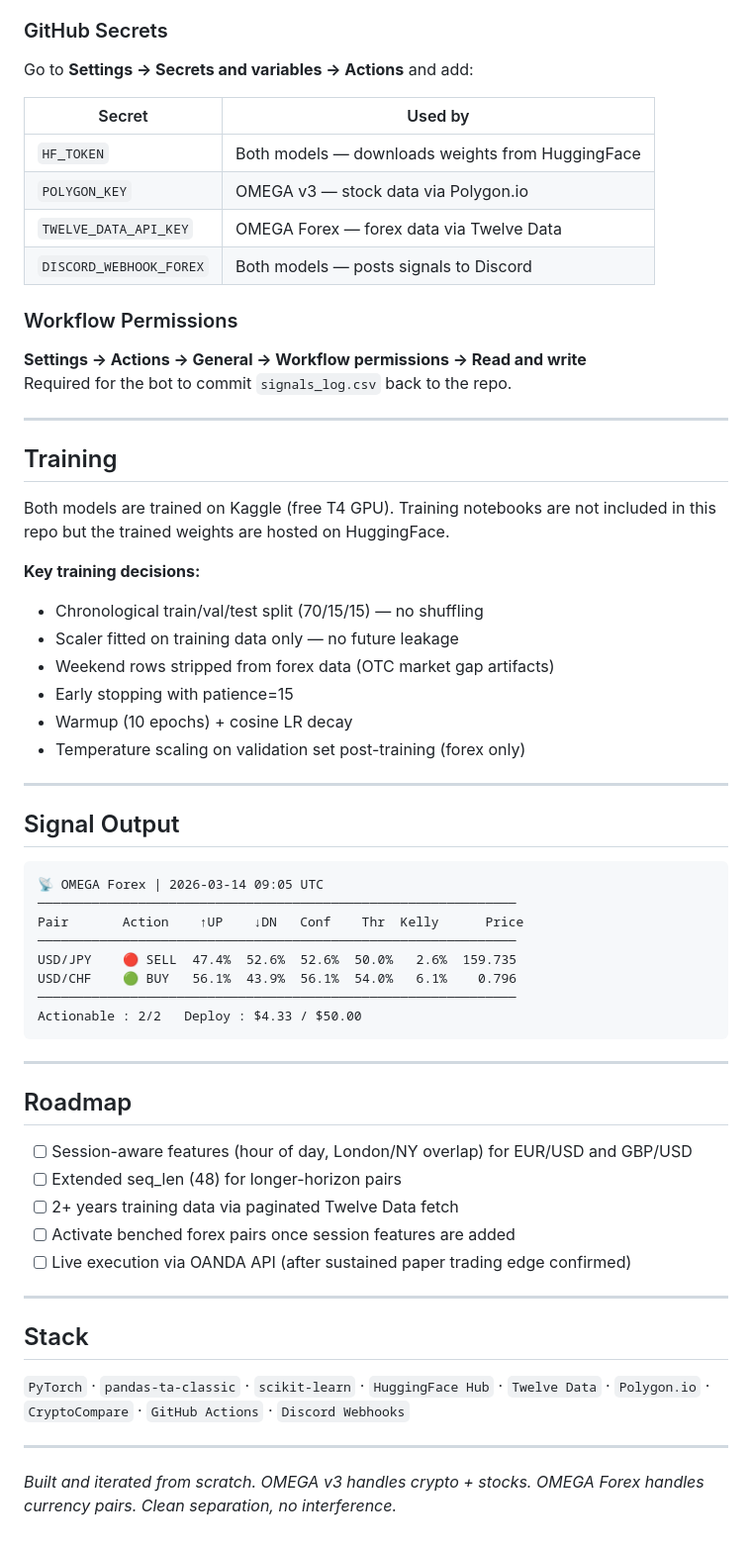
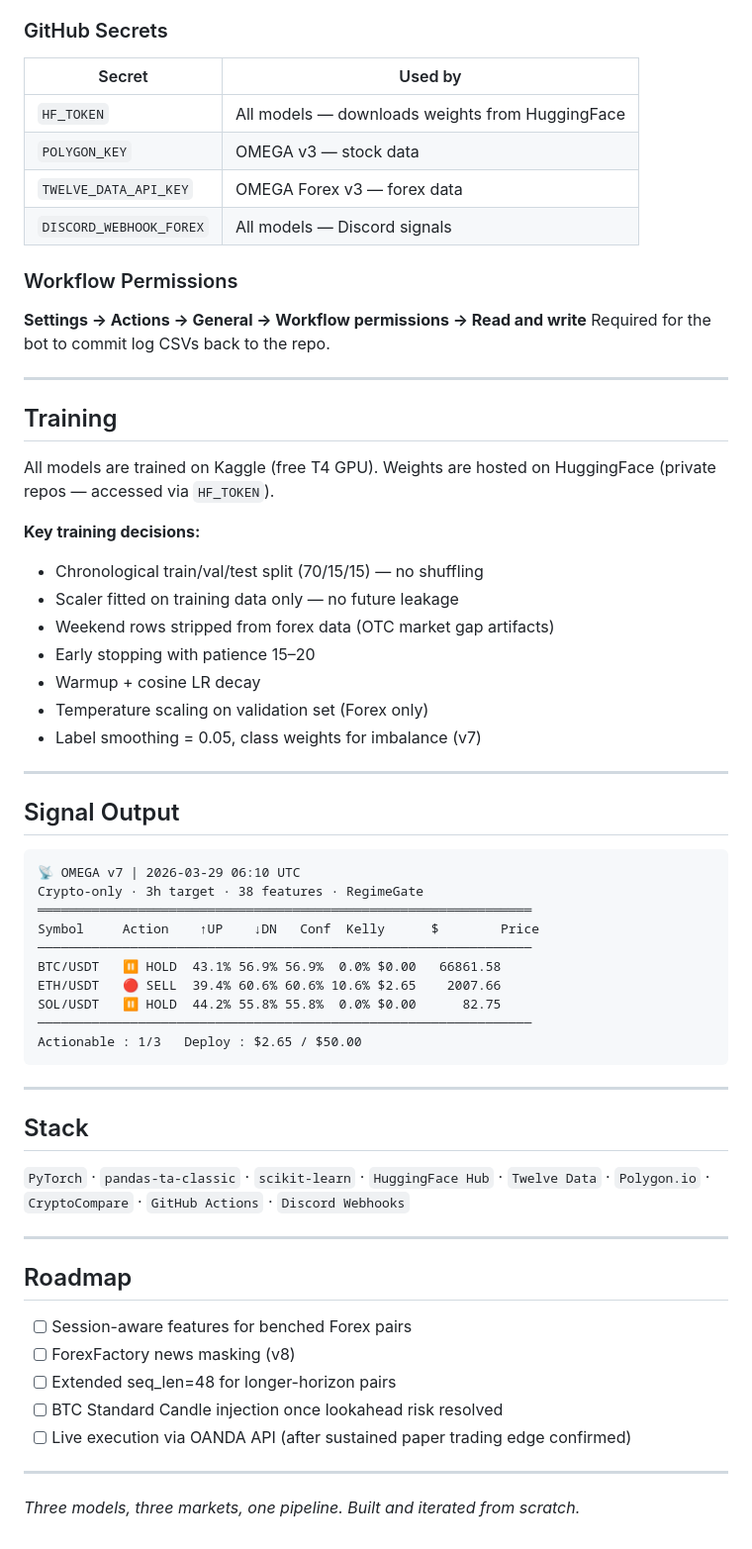
Before and after one commit to Jeanwrld/omega-bot, a Markdown page: README.md, the part around one of its changes. Shown at 99% size. Drawn GitHub-style.

````diff
--- a/README.md
+++ b/README.md
@@ -118,58 +152,49 @@ Every hour:
 
 ### GitHub Secrets
 
-Go to **Settings → Secrets and variables → Actions** and add:
-
 | Secret | Used by |
 |---|---|
-| `HF_TOKEN` | Both models — downloads weights from HuggingFace |
-| `POLYGON_KEY` | OMEGA v3 — stock data via Polygon.io |
-| `TWELVE_DATA_API_KEY` | OMEGA Forex — forex data via Twelve Data |
-| `DISCORD_WEBHOOK_FOREX` | Both models — posts signals to Discord |
+| `HF_TOKEN` | All models — downloads weights from HuggingFace |
+| `POLYGON_KEY` | OMEGA v3 — stock data |
+| `TWELVE_DATA_API_KEY` | OMEGA Forex v3 — forex data |
+| `DISCORD_WEBHOOK_FOREX` | All models — Discord signals |
 
 ### Workflow Permissions
 
 **Settings → Actions → General → Workflow permissions → Read and write**
-Required for the bot to commit `signals_log.csv` back to the repo.
+Required for the bot to commit log CSVs back to the repo.
 
 ---
 
 ## Training
 
-Both models are trained on Kaggle (free T4 GPU). Training notebooks are not included in this repo but the trained weights are hosted on HuggingFace.
+All models are trained on Kaggle (free T4 GPU). Weights are hosted on HuggingFace (private repos — accessed via `HF_TOKEN`).
 
 **Key training decisions:**
 - Chronological train/val/test split (70/15/15) — no shuffling
 - Scaler fitted on training data only — no future leakage
 - Weekend rows stripped from forex data (OTC market gap artifacts)
-- Early stopping with patience=15
-- Warmup (10 epochs) + cosine LR decay
-- Temperature scaling on validation set post-training (forex only)
+- Early stopping with patience 15–20
+- Warmup + cosine LR decay
+- Temperature scaling on validation set (Forex only)
+- Label smoothing = 0.05, class weights for imbalance (v7)
 
 ---
 
 ## Signal Output
 
 ```
-📡 OMEGA Forex | 2026-03-14 09:05 UTC
-──────────────────────────────────────────────────────────────
-Pair       Action    ↑UP    ↓DN   Conf    Thr  Kelly      Price
-──────────────────────────────────────────────────────────────
-USD/JPY    🔴 SELL  47.4%  52.6%  52.6%  50.0%   2.6%  159.735
-USD/CHF    🟢 BUY   56.1%  43.9%  56.1%  54.0%   6.1%    0.796
-──────────────────────────────────────────────────────────────
-Actionable : 2/2   Deploy : $4.33 / $50.00
+📡 OMEGA v7 | 2026-03-29 06:10 UTC
+Crypto-only · 3h target · 38 features · RegimeGate
+════════════════════════════════════════════════════════════════
+Symbol     Action    ↑UP    ↓DN   Conf  Kelly      $        Price
+────────────────────────────────────────────────────────────────
+BTC/USDT   ⏸️ HOLD  43.1% 56.9% 56.9%  0.0% $0.00   66861.58
+ETH/USDT   🔴 SELL  39.4% 60.6% 60.6% 10.6% $2.65    2007.66
+SOL/USDT   ⏸️ HOLD  44.2% 55.8% 55.8%  0.0% $0.00      82.75
+────────────────────────────────────────────────────────────────
+Actionable : 1/3   Deploy : $2.65 / $50.00
 ```
-
----
-
-## Roadmap
-
-- [ ] Session-aware features (hour of day, London/NY overlap) for EUR/USD and GBP/USD
-- [ ] Extended seq_len (48) for longer-horizon pairs
-- [ ] 2+ years training data via paginated Twelve Data fetch
-- [ ] Activate benched forex pairs once session features are added
-- [ ] Live execution via OANDA API (after sustained paper trading edge confirmed)
 
 ---
 
@@ -179,4 +204,14 @@ Actionable : 2/2   Deploy : $4.33 / $50.00
 
 ---
 
-*Built and iterated from scratch. OMEGA v3 handles crypto + stocks. OMEGA Forex handles currency pairs. Clean separation, no interference.*
+## Roadmap
+
+- [ ] Session-aware features for benched Forex pairs
+- [ ] ForexFactory news masking (v8)
+- [ ] Extended seq_len=48 for longer-horizon pairs
+- [ ] BTC Standard Candle injection once lookahead risk resolved
+- [ ] Live execution via OANDA API (after sustained paper trading edge confirmed)
+
+---
+
+*Three models, three markets, one pipeline. Built and iterated from scratch.*
````
Also changed, not shown: other parts of README.md (+78 -44 lines).
